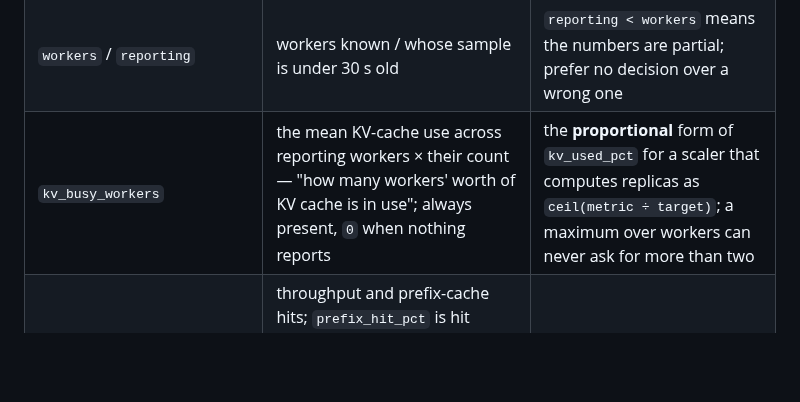
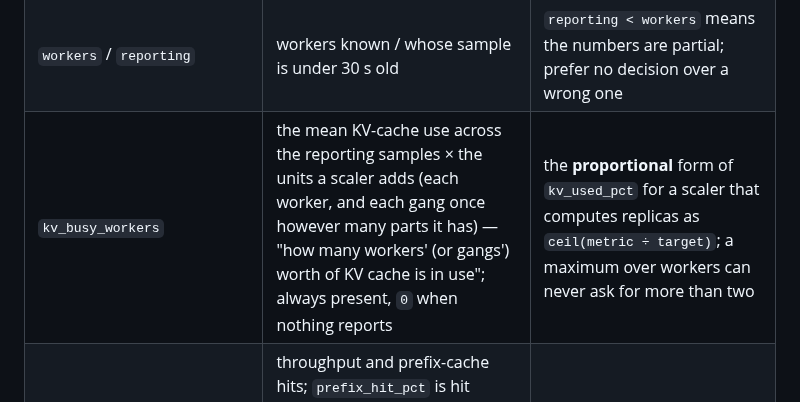
Before and after one commit to opod-io/opod-core, a Markdown page: docs/SCALING-SIGNALS.md, the part around the change. Rendered like a GitHub page; blank space fills up the shorter version.

Commit message:
docs: kv_busy_workers counts a gang once
Co-Authored-By: Claude Opus 5.5 <noreply@anthropic.com>
Signed-off-by: Hadi Honarvar <hadi.work.ca@gmail.com>

```diff
--- a/docs/SCALING-SIGNALS.md
+++ b/docs/SCALING-SIGNALS.md
@@ -42,7 +42,7 @@ aggregated over the workers that hold the leader's model. The leader writes it f
 | `unavailable_1m` | `/v1` requests answered with a 5xx in the last minute — chiefly `503 waking`, refused because no worker was ready | **the wake signal** — how an endpoint scaled to zero asks to come back |
 | `rpm_1m` | requests per minute | keeps one worker alive under a trickle |
 | `workers` / `reporting` | workers known / whose sample is under 30 s old | `reporting < workers` means the numbers are partial; prefer no decision over a wrong one |
-| `kv_busy_workers` | the mean KV-cache use across reporting workers × their count — "how many workers' worth of KV cache is in use"; always present, `0` when nothing reports | the **proportional** form of `kv_used_pct` for a scaler that computes replicas as `ceil(metric ÷ target)`; a maximum over workers can never ask for more than two |
+| `kv_busy_workers` | the mean KV-cache use across the reporting samples × the units a scaler adds (each worker, and each gang once however many parts it has) — "how many workers' (or gangs') worth of KV cache is in use"; always present, `0` when nothing reports | the **proportional** form of `kv_used_pct` for a scaler that computes replicas as `ceil(metric ÷ target)`; a maximum over workers can never ask for more than two |
 | `tokens_per_s`, `prefix_hit_pct` | throughput and prefix-cache hits; `prefix_hit_pct` is hit tokens ÷ looked-up tokens over the workers where the engine counts them (vLLM: weighted by traffic, an idle worker adds nothing), else the mean of the rates the workers state | reporting, not scaling |
 | `prefix_hit_tokens_total`, `prefix_query_tokens_total` | the engines' prefix-cache counters summed over the workers, since each engine started; absent when no engine counts them | two reads give the hit rate over the window between |
 | `prefix_index` | `{workers_reporting, blocks, cpu_blocks}`: how many workers report prefix-cache events and how many blocks the leader holds for them (feature `kv_block_events`), on the cards and in the workers' CPU tiers (`cpu_blocks`, feature `kv_cpu_tier_hits`, omitted at 0); absent when none do | reporting, not scaling |
```
